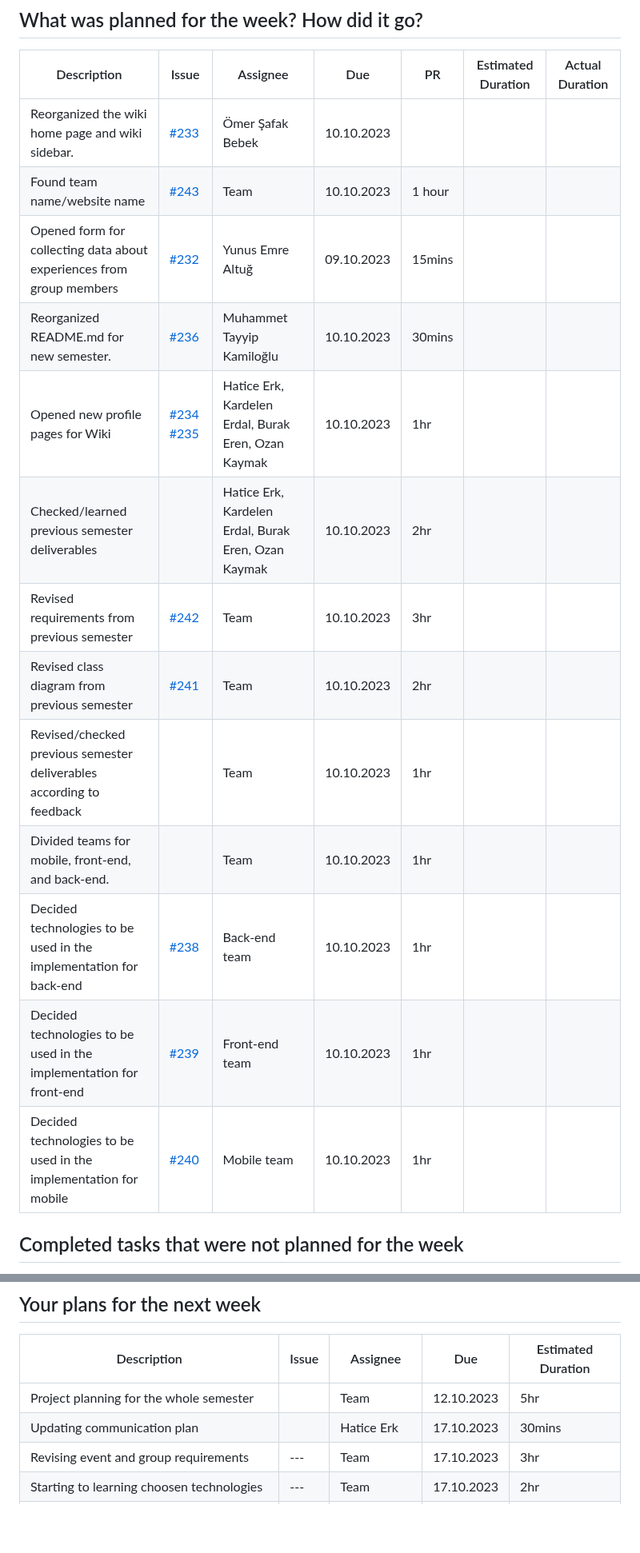
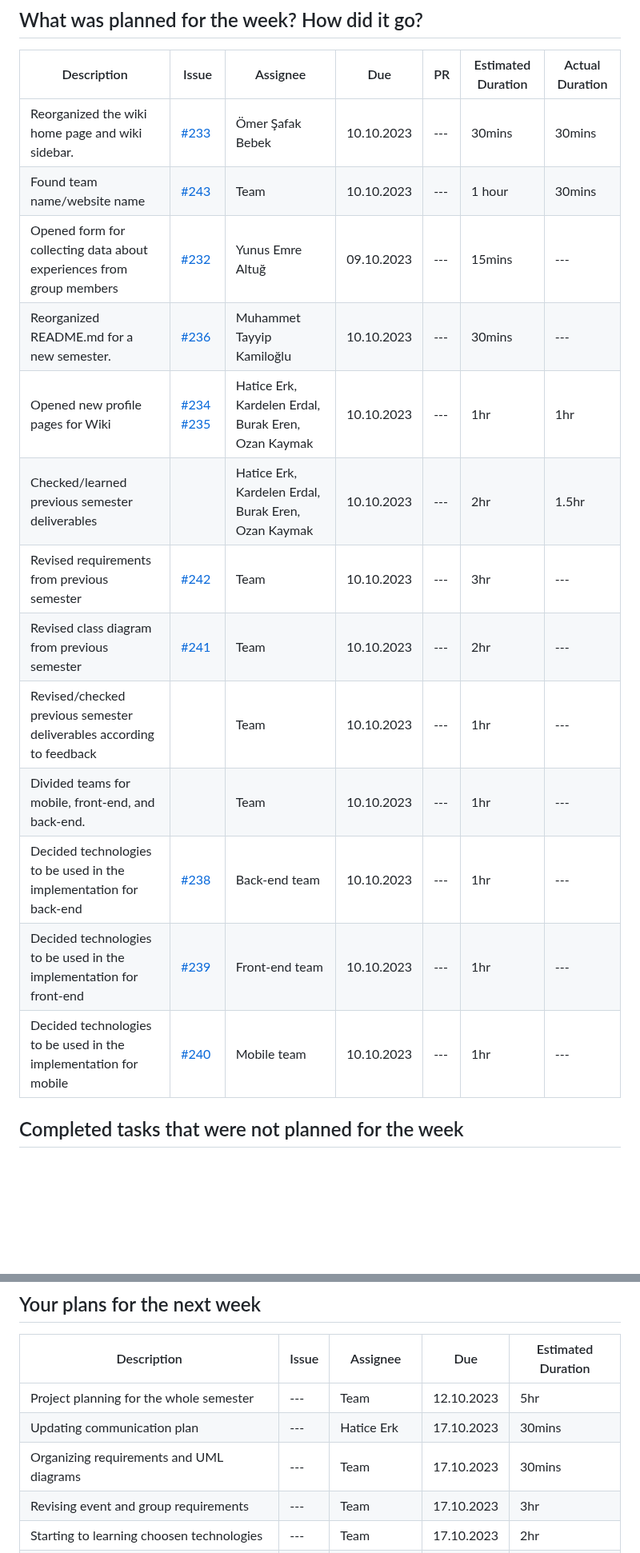
Before and after one commit to bounswe/bounswe2023group7, a Markdown page: reports/lab_report_2.md, 2 parts joined by grey strips. Shown at 80% size. Rendered like a GitHub page; blank space fills up the shorter version.

```diff
--- a/reports/lab_report_2.md
+++ b/reports/lab_report_2.md
@@ -10,19 +10,19 @@ For the upcoming week, we are planning to revise the other project deliverables
 ## What was planned for the week? How did it go?
 | Description | Issue | Assignee | Due | PR | Estimated Duration | Actual Duration |
 | -------- | ----- | -------- | --- | --- | --- | --- |
-| Reorganized the wiki home page and wiki sidebar. | [#233](https://github.com/bounswe/bounswe2023group7/issues/233) | Ömer Şafak Bebek | 10.10.2023 |
-| Found team name/website name | [#243](https://github.com/bounswe/bounswe2023group7/issues/243) | Team | 10.10.2023 | 1 hour |
-| Opened form for collecting data about experiences from group members | [#232](https://github.com/bounswe/bounswe2023group7/issues/232) | Yunus Emre Altuğ | 09.10.2023 | 15mins |
-| Reorganized README.md for new semester. | [#236](https://github.com/bounswe/bounswe2023group7/issues/236) | Muhammet Tayyip Kamiloğlu | 10.10.2023 | 30mins |
-| Opened new profile pages for Wiki | [#234](https://github.com/bounswe/bounswe2023group7/issues/234) [#235](https://github.com/bounswe/bounswe2023group7/issues/235) | Hatice Erk, Kardelen Erdal, Burak Eren, Ozan Kaymak | 10.10.2023 | 1hr |
-| Checked/learned previous semester deliverables |  | Hatice Erk, Kardelen Erdal, Burak Eren, Ozan Kaymak | 10.10.2023 | 2hr |
-| Revised requirements from previous semester | [#242](https://github.com/bounswe/bounswe2023group7/issues/242) | Team | 10.10.2023 | 3hr |
-| Revised class diagram from previous semester | [#241](https://github.com/bounswe/bounswe2023group7/issues/241) | Team | 10.10.2023 | 2hr |
-| Revised/checked previous semester deliverables according to feedback |  | Team | 10.10.2023 | 1hr |
-| Divided teams for mobile, front-end, and back-end. |  | Team | 10.10.2023 | 1hr |
-| Decided technologies to be used in the implementation for back-end | [#238](https://github.com/bounswe/bounswe2023group7/issues/239) | Back-end team | 10.10.2023 | 1hr |
-| Decided technologies to be used in the implementation for front-end | [#239](https://github.com/bounswe/bounswe2023group7/issues/239) | Front-end team | 10.10.2023 | 1hr |
-| Decided technologies to be used in the implementation for mobile | [#240](https://github.com/bounswe/bounswe2023group7/issues/240) | Mobile team | 10.10.2023 | 1hr  |
+| Reorganized the wiki home page and wiki sidebar. | [#233](https://github.com/bounswe/bounswe2023group7/issues/233) | Ömer Şafak Bebek | 10.10.2023 | --- | 30mins | 30mins |
+| Found team name/website name | [#243](https://github.com/bounswe/bounswe2023group7/issues/243) | Team | 10.10.2023 | --- | 1 hour | 30mins |
+| Opened form for collecting data about experiences from group members | [#232](https://github.com/bounswe/bounswe2023group7/issues/232) | Yunus Emre Altuğ | 09.10.2023 | --- | 15mins | --- |
+| Reorganized README.md for a new semester. | [#236](https://github.com/bounswe/bounswe2023group7/issues/236) | Muhammet Tayyip Kamiloğlu | 10.10.2023 | --- | 30mins | --- |
+| Opened new profile pages for Wiki | [#234](https://github.com/bounswe/bounswe2023group7/issues/234) [#235](https://github.com/bounswe/bounswe2023group7/issues/235) | Hatice Erk, Kardelen Erdal, Burak Eren, Ozan Kaymak | 10.10.2023 | --- | 1hr | 1hr |
+| Checked/learned previous semester deliverables |  | Hatice Erk, Kardelen Erdal, Burak Eren, Ozan Kaymak | 10.10.2023 | --- | 2hr | 1.5hr |
+| Revised requirements from previous semester | [#242](https://github.com/bounswe/bounswe2023group7/issues/242) | Team | 10.10.2023 | --- | 3hr | --- |
+| Revised class diagram from previous semester | [#241](https://github.com/bounswe/bounswe2023group7/issues/241) | Team | 10.10.2023 | --- | 2hr | --- |
+| Revised/checked previous semester deliverables according to feedback |  | Team | 10.10.2023 | --- | 1hr | --- |
+| Divided teams for mobile, front-end, and back-end. |  | Team | 10.10.2023 | --- | 1hr | --- |
+| Decided technologies to be used in the implementation for back-end | [#238](https://github.com/bounswe/bounswe2023group7/issues/239) | Back-end team | 10.10.2023 | --- | 1hr | --- |
+| Decided technologies to be used in the implementation for front-end | [#239](https://github.com/bounswe/bounswe2023group7/issues/239) | Front-end team | 10.10.2023 | --- | 1hr | --- |
+| Decided technologies to be used in the implementation for mobile | [#240](https://github.com/bounswe/bounswe2023group7/issues/240) | Mobile team | 10.10.2023 | --- | 1hr | --- |
 
 
 ## Completed tasks that were not planned for the week
@@ -34,8 +34,9 @@ We had difficult time while planning for the available time for our team meeting
 ## Your plans for the next week
 | Description | Issue | Assignee | Due | Estimated Duration |
 | --- | --- | --- | --- | --- |
-| Project planning for the whole semester |  | Team | 12.10.2023 | 5hr |
-| Updating communication plan  |  | Hatice Erk | 17.10.2023 | 30mins |
+| Project planning for the whole semester | --- | Team | 12.10.2023 | 5hr |
+| Updating communication plan  | --- | Hatice Erk | 17.10.2023 | 30mins |
+| Organizing requirements and UML diagrams | --- | Team | 17.10.2023 | 30mins |
 | Revising event and group requirements | --- | Team | 17.10.2023 | 3hr |
 | Starting to learning choosen technologies | --- | Team | 17.10.2023 | 2hr |
 | Frontend organization for communication and management | --- | Elif Kızılkaya | 17.10.2023 | 30mins |
```
